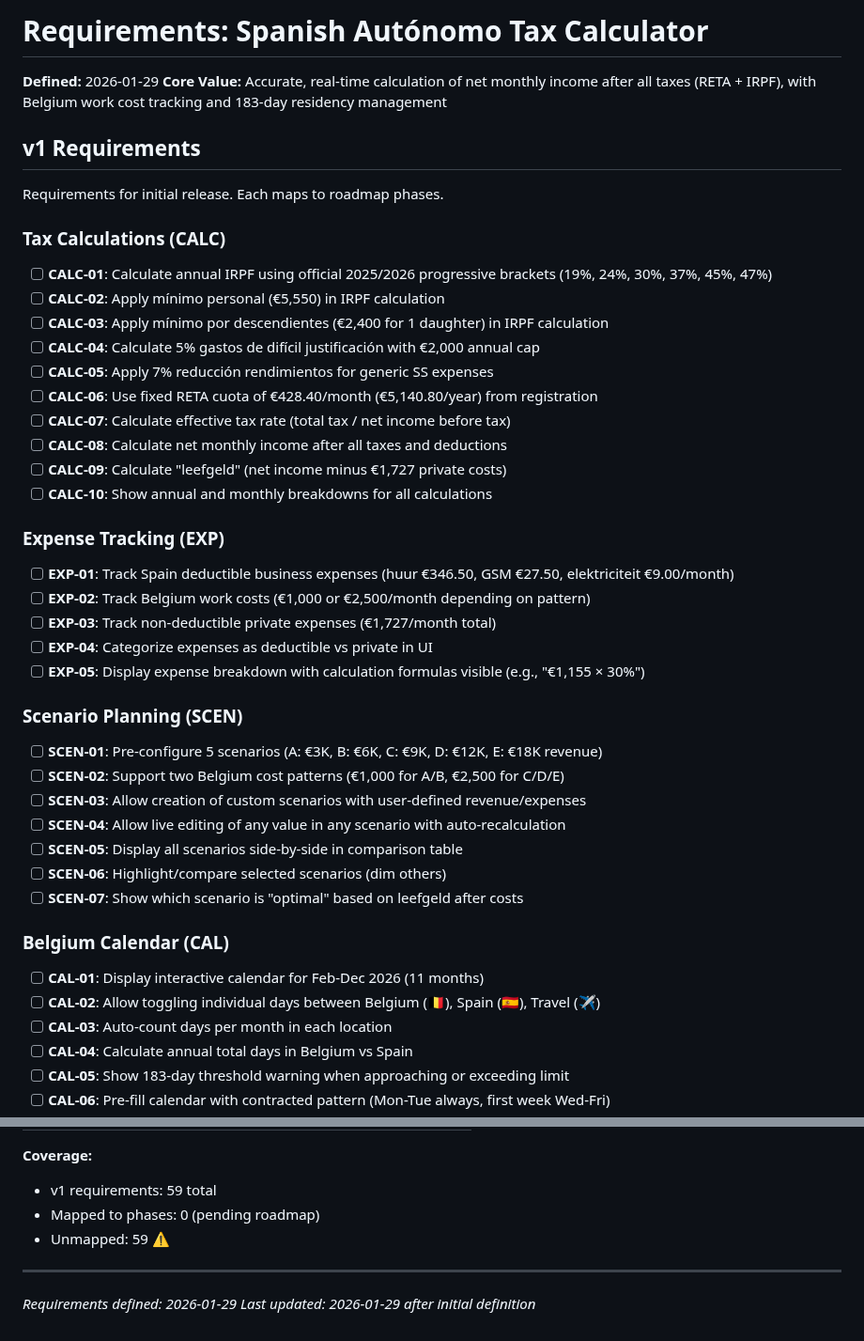
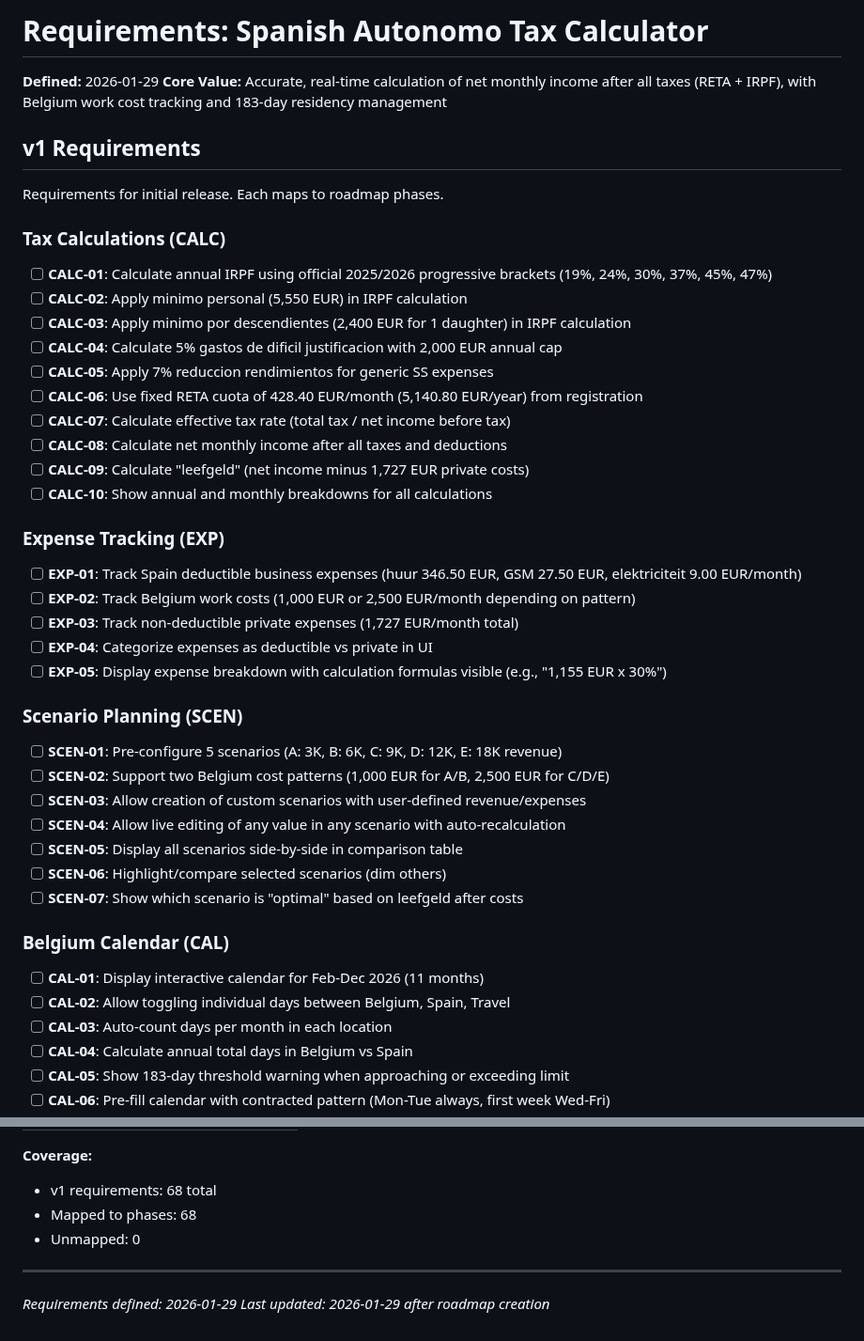
Before and after one commit to christophercardoen/spanish-autonomo-tax-calculator, a Markdown page: .planning/REQUIREMENTS.md, 2 parts joined by grey strips. Shown at 94% size. Rendered like a GitHub page.

```diff
--- a/.planning/REQUIREMENTS.md
+++ b/.planning/REQUIREMENTS.md
@@ -1,4 +1,4 @@
-# Requirements: Spanish Autónomo Tax Calculator
+# Requirements: Spanish Autonomo Tax Calculator
 
 **Defined:** 2026-01-29
 **Core Value:** Accurate, real-time calculation of net monthly income after all taxes (RETA + IRPF), with Belgium work cost tracking and 183-day residency management
@@ -10,28 +10,28 @@ Requirements for initial release. Each maps to roadmap phases.
 ### Tax Calculations (CALC)
 
 - [ ] **CALC-01**: Calculate annual IRPF using official 2025/2026 progressive brackets (19%, 24%, 30%, 37%, 45%, 47%)
-- [ ] **CALC-02**: Apply mínimo personal (€5,550) in IRPF calculation
-- [ ] **CALC-03**: Apply mínimo por descendientes (€2,400 for 1 daughter) in IRPF calculation
-- [ ] **CALC-04**: Calculate 5% gastos de difícil justificación with €2,000 annual cap
-- [ ] **CALC-05**: Apply 7% reducción rendimientos for generic SS expenses
-- [ ] **CALC-06**: Use fixed RETA cuota of €428.40/month (€5,140.80/year) from registration
+- [ ] **CALC-02**: Apply minimo personal (5,550 EUR) in IRPF calculation
+- [ ] **CALC-03**: Apply minimo por descendientes (2,400 EUR for 1 daughter) in IRPF calculation
+- [ ] **CALC-04**: Calculate 5% gastos de dificil justificacion with 2,000 EUR annual cap
+- [ ] **CALC-05**: Apply 7% reduccion rendimientos for generic SS expenses
+- [ ] **CALC-06**: Use fixed RETA cuota of 428.40 EUR/month (5,140.80 EUR/year) from registration
 - [ ] **CALC-07**: Calculate effective tax rate (total tax / net income before tax)
 - [ ] **CALC-08**: Calculate net monthly income after all taxes and deductions
-- [ ] **CALC-09**: Calculate "leefgeld" (net income minus €1,727 private costs)
+- [ ] **CALC-09**: Calculate "leefgeld" (net income minus 1,727 EUR private costs)
 - [ ] **CALC-10**: Show annual and monthly breakdowns for all calculations
 
 ### Expense Tracking (EXP)
 
-- [ ] **EXP-01**: Track Spain deductible business expenses (huur €346.50, GSM €27.50, elektriciteit €9.00/month)
-- [ ] **EXP-02**: Track Belgium work costs (€1,000 or €2,500/month depending on pattern)
-- [ ] **EXP-03**: Track non-deductible private expenses (€1,727/month total)
+- [ ] **EXP-01**: Track Spain deductible business expenses (huur 346.50 EUR, GSM 27.50 EUR, elektriciteit 9.00 EUR/month)
+- [ ] **EXP-02**: Track Belgium work costs (1,000 EUR or 2,500 EUR/month depending on pattern)
+- [ ] **EXP-03**: Track non-deductible private expenses (1,727 EUR/month total)
 - [ ] **EXP-04**: Categorize expenses as deductible vs private in UI
-- [ ] **EXP-05**: Display expense breakdown with calculation formulas visible (e.g., "€1,155 × 30%")
+- [ ] **EXP-05**: Display expense breakdown with calculation formulas visible (e.g., "1,155 EUR x 30%")
 
 ### Scenario Planning (SCEN)
 
-- [ ] **SCEN-01**: Pre-configure 5 scenarios (A: €3K, B: €6K, C: €9K, D: €12K, E: €18K revenue)
-- [ ] **SCEN-02**: Support two Belgium cost patterns (€1,000 for A/B, €2,500 for C/D/E)
+- [ ] **SCEN-01**: Pre-configure 5 scenarios (A: 3K, B: 6K, C: 9K, D: 12K, E: 18K revenue)
+- [ ] **SCEN-02**: Support two Belgium cost patterns (1,000 EUR for A/B, 2,500 EUR for C/D/E)
 - [ ] **SCEN-03**: Allow creation of custom scenarios with user-defined revenue/expenses
 - [ ] **SCEN-04**: Allow live editing of any value in any scenario with auto-recalculation
 - [ ] **SCEN-05**: Display all scenarios side-by-side in comparison table
@@ -41,7 +41,7 @@ Requirements for initial release. Each maps to roadmap phases.
 ### Belgium Calendar (CAL)
 
 - [ ] **CAL-01**: Display interactive calendar for Feb-Dec 2026 (11 months)
-- [ ] **CAL-02**: Allow toggling individual days between Belgium (🇧🇪), Spain (🇪🇸), Travel (✈️)
+- [ ] **CAL-02**: Allow toggling individual days between Belgium, Spain, Travel
 - [ ] **CAL-03**: Auto-count days per month in each location
 - [ ] **CAL-04**: Calculate annual total days in Belgium vs Spain
 - [ ] **CAL-05**: Show 183-day threshold warning when approaching or exceeding limit
@@ -150,9 +217,9 @@ Which phases cover which requirements. Updated during roadmap creation.
 
 **Coverage:**
-- v1 requirements: 59 total
-- Mapped to phases: 0 (pending roadmap)
-- Unmapped: 59 ⚠️
+- v1 requirements: 68 total
+- Mapped to phases: 68
+- Unmapped: 0
 
 ---
 *Requirements defined: 2026-01-29*
-*Last updated: 2026-01-29 after initial definition*
+*Last updated: 2026-01-29 after roadmap creation*
```
Also changed, not shown: other parts of .planning/REQUIREMENTS.md (+72 -5 lines), .planning/ROADMAP.md (added, +149 -0 lines), .planning/STATE.md (added, +59 -0 lines).
